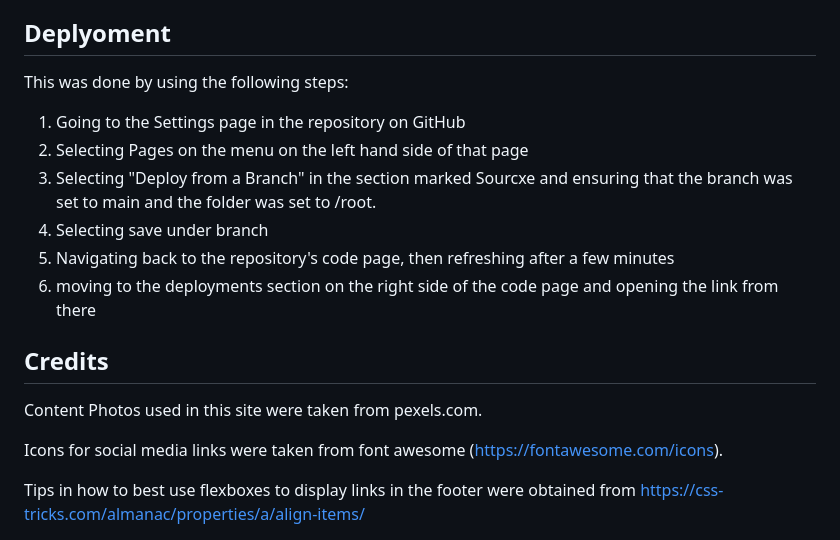
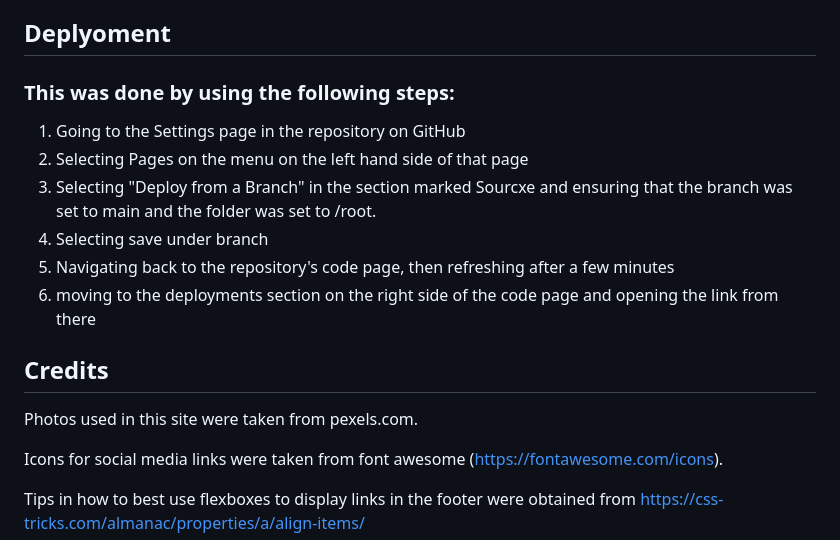
Before and after one commit to HughKeenan/boardwalk, a Markdown page: README.md, the part around one of its changes. Drawn GitHub-style.

```diff
--- a/README.md
+++ b/README.md
@@ -65,7 +65,7 @@ Links initially didn't work on deployment. This was due to the use of absolute l
 Alts did not initially display as the default black text did not show up on the black background. The solution was taken from here: https://stackoverflow.com/questions/9044611/how-to-style-alt-text-color.
 
 ## Deplyoment
-This was done by using the following steps:
+### This was done by using the following steps:
 1. Going to the Settings page in the repository on GitHub
 2. Selecting Pages on the menu on the left hand side of that page
 3. Selecting "Deploy from a Branch" in the section marked Sourcxe and ensuring that the branch was set to main and the folder was set to /root.
@@ -74,7 +74,6 @@ This was done by using the following steps:
 6. moving to the deployments section on the right side of the code page and opening the link from there
 
 ## Credits
-Content
 Photos used in this site were taken from pexels.com.
 
 Icons for social media links were taken from font awesome (https://fontawesome.com/icons).
```
Also changed, not shown: other parts of README.md (+8 -8 lines).
